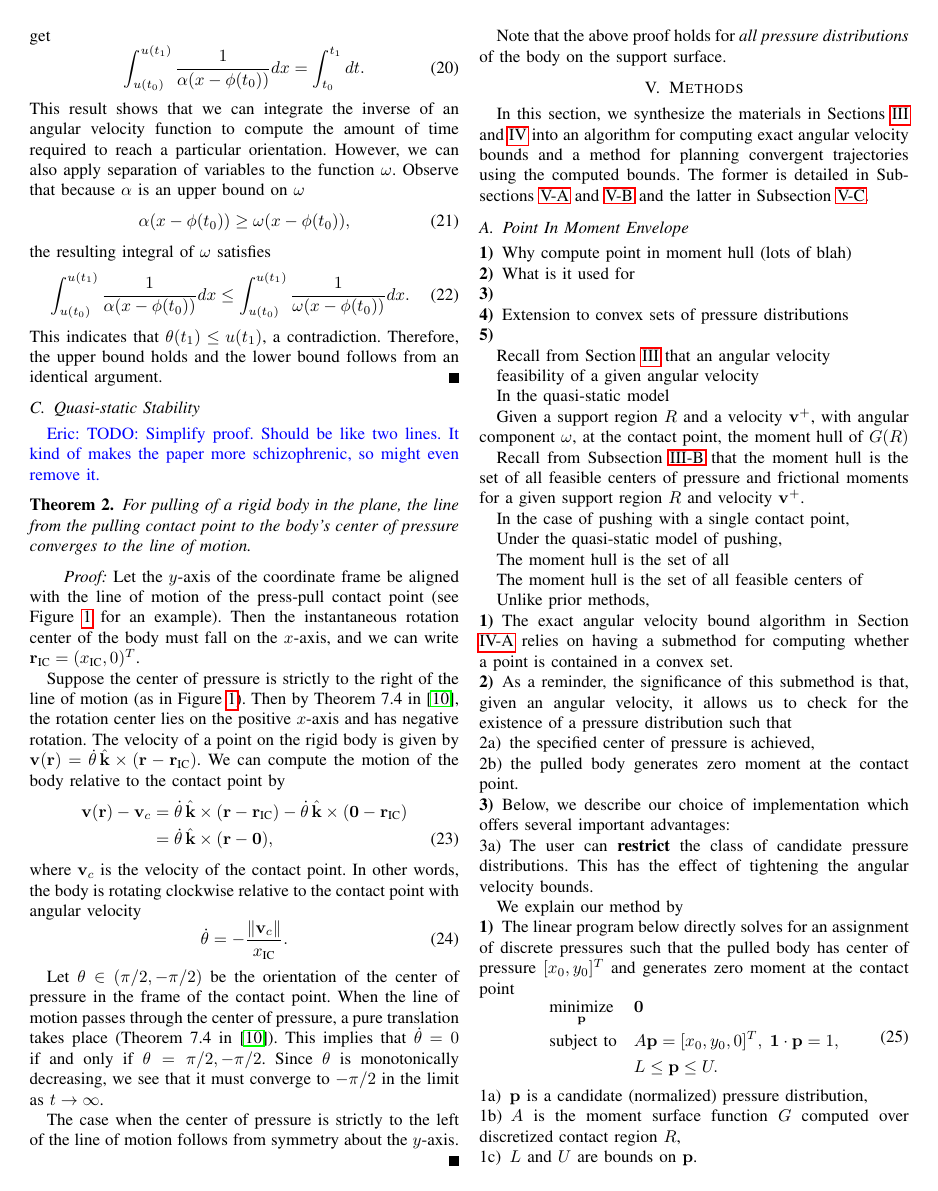
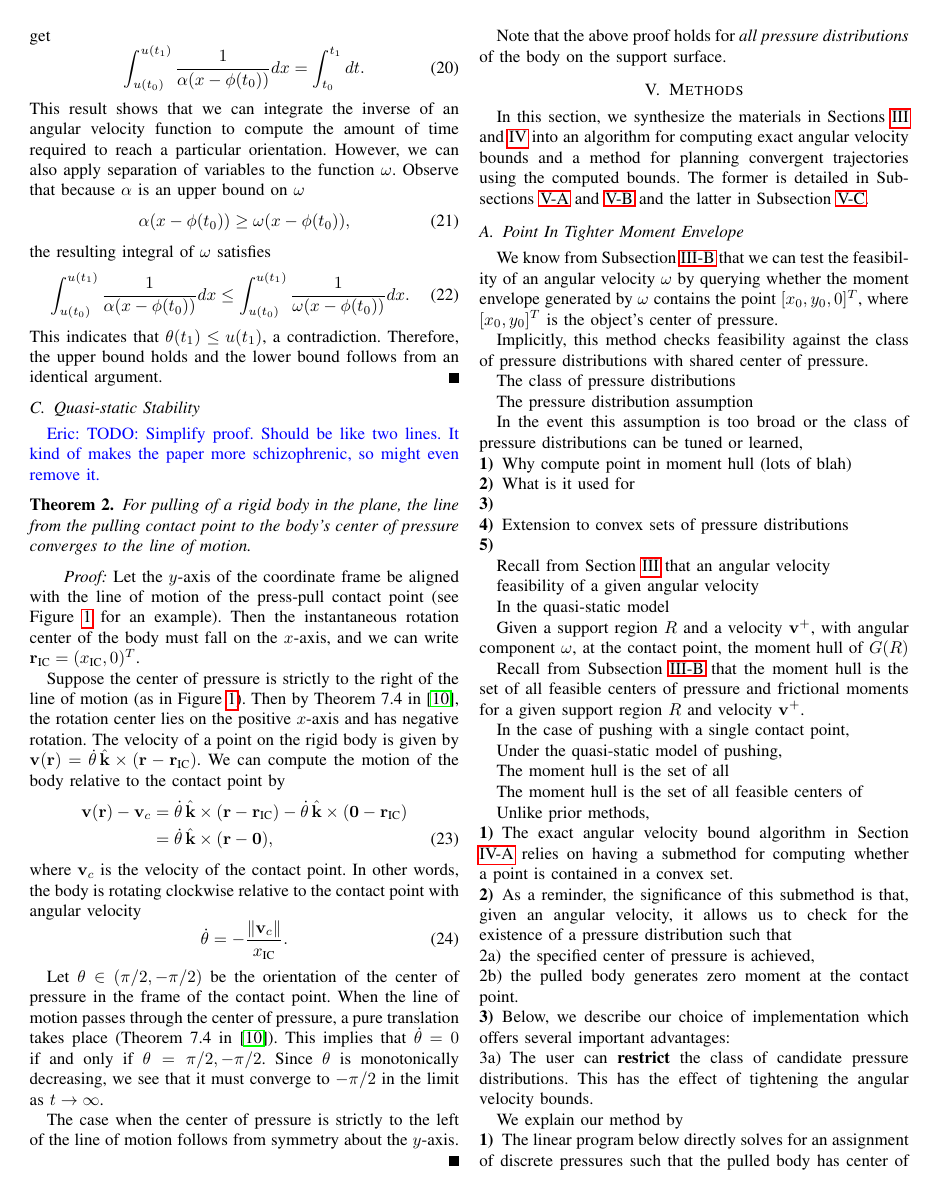
Before and after one commit to ehuang3/robotic_pulling, a LaTeX paper (tex/RSS2017_PressPull.tex): page 5 of 8. Compiled offline with pdfLaTeX.

Commit message:
tex: Edits to Methods

```diff
--- a/tex/RSS2017_PressPull.tex
+++ b/tex/RSS2017_PressPull.tex
@@ -915,7 +916,27 @@ detailed in Subsections \ref{sec:point-in-moment-enve} and
 % velocity bounds to planning pulling trajectories using Differential
 % Dynamic Programming (DDP).
 
-\subsection{Point In Moment Envelope}\label{sec:point-in-moment-enve}
+\subsection{Point In Tighter Moment
+  Envelope}\label{sec:point-in-moment-enve}
+
+We know from Subsection \ref{sec:frictional-envelope} that we can test
+the feasibility of an angular velocity $\omega$ by querying whether
+the moment envelope generated by $\omega$ contains the point
+$[x_0,y_0,0]^T$, where $[x_0,y_0]^T$ is the object's center of
+pressure.
+
+Implicitly, this method checks feasibility against the class of
+pressure distributions with shared center of pressure.
+
+The class of pressure distributions
+
+The pressure distribution assumption
+
+In the event this assumption is too broad or the class of pressure
+distributions can be tuned or learned,
+
+
+
 
 \begin{inparaenum}
 \item Why compute point in moment hull (lots of blah)
```
Also changed, not shown: tex/RSS2017_PressPull.tex (3 more changed lines).
